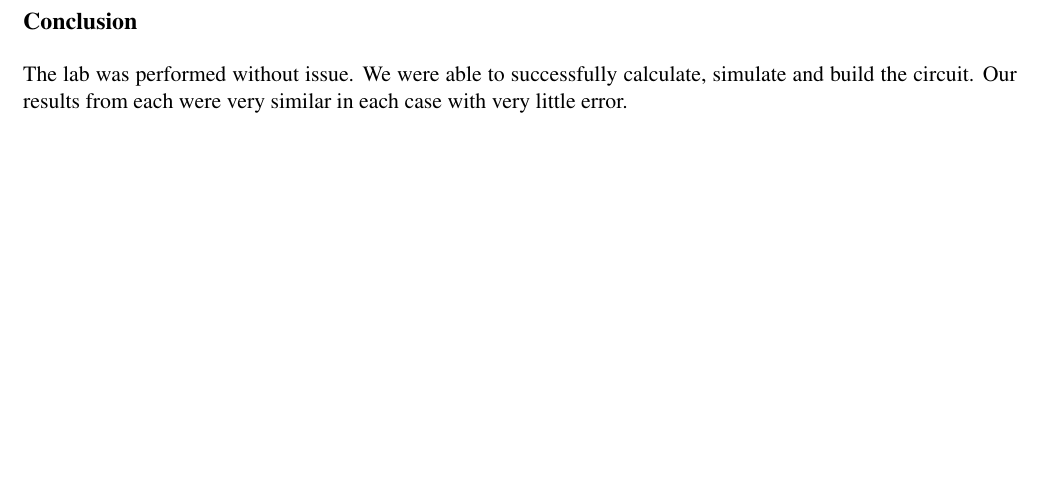
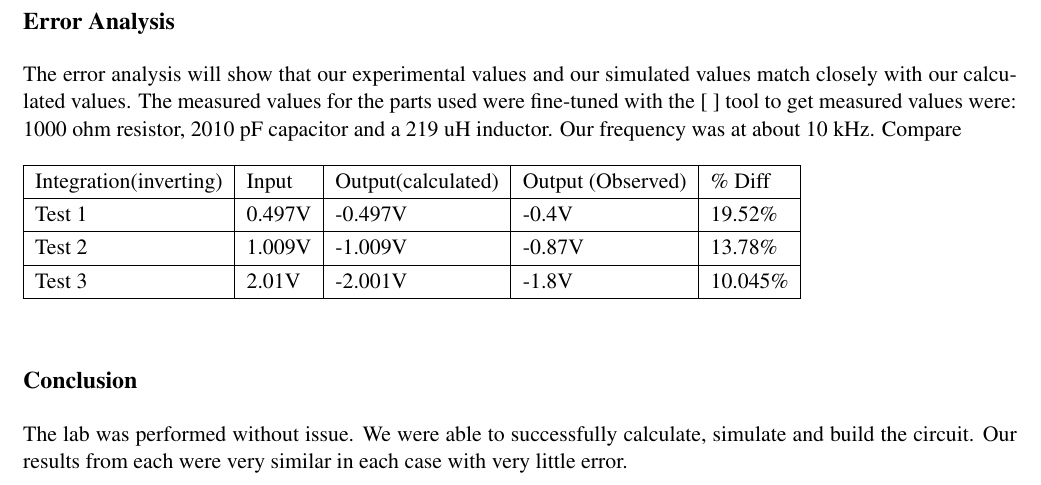
Before and after one commit to jkmunson/ENGR241, a LaTeX document (Laplace/Report/Laplace.tex): part of page 3 of 3, cut at the place of the change, the shorter picture padded with empty space. Compiled offline with pdfLaTeX.

Commit message:
Update Laplace.tex

```diff
--- a/Laplace/Report/Laplace.tex
+++ b/Laplace/Report/Laplace.tex
@@ -53,6 +53,18 @@
 	\centering
 	\includegraphics[width=3in]{images/Function_Graph.png}
 	\end{figure}
+	\subsection*{Error Analysis}
+	The error analysis will show that our experimental values and our simulated values match closely with our calculated values. The measured values for the parts used were fine-tuned with the [    ] tool to get measured values were: 1000 ohm resistor, 2010 pF capacitor and a 219 uH inductor. Our frequency was at about 10 kHz. Compare
+	\begin{table}[h]
+		\def\arraystretch{1.2}%
+		\begin{tabular}{|l|l|l|l|l|l|l|}
+			\hline
+			Integration(inverting)	& Input 		& Output(calculated)	& Output (Observed)	 		& \% Diff			\\ \hline
+			Test 1					& 0.497V		& -0.497V				& -0.4V						&19.52\%			\\ \hline
+			Test 2					& 1.009V		& -1.009V				& -0.87V					&13.78\%			\\ \hline
+			Test 3					& 2.01V			& -2.001V				& -1.8V						&10.045\%			\\ \hline
+		\end{tabular}
+	\end{table}
 	\subsection*{Conclusion}
 	The lab was performed without issue. We were able to successfully calculate, simulate and build the circuit. Our results from each were very similar in each case with very little error.
 \end{document}
```
